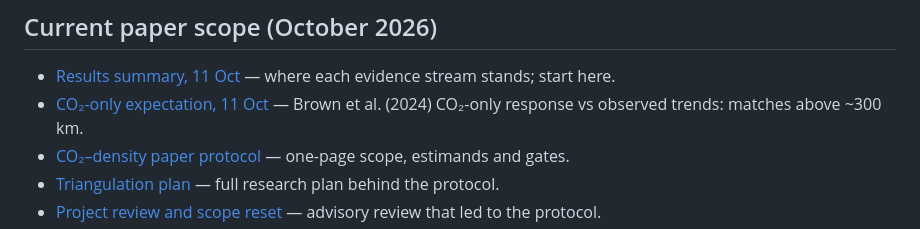
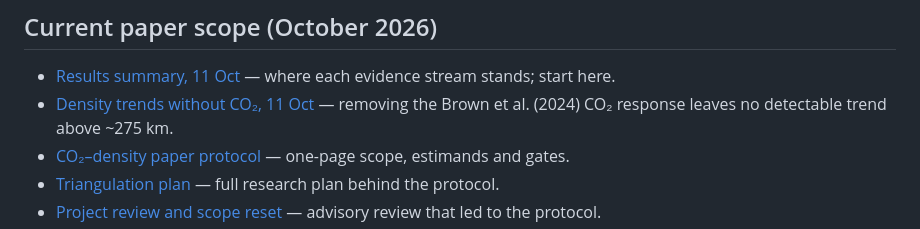
Before and after one commit to Sergiogd112/thermodense, a Markdown page: docs/README.md, the part around the change. GitHub-like rendering.

```diff
--- a/docs/README.md
+++ b/docs/README.md
@@ -7,7 +7,7 @@ earlier advice.
 ## Current paper scope (October 2026)
 
 - [Results summary, 11 Oct](research/co2-paper-results-summary-2026-10-11.md) — where each evidence stream stands; start here.
-- [CO₂-only expectation, 11 Oct](research/co2-only-expectation-2026-10-11.md) — Brown et al. (2024) CO₂-only response vs observed trends: matches above ~300 km.
+- [Density trends without CO₂, 11 Oct](research/co2-only-expectation-2026-10-11.md) — removing the Brown et al. (2024) CO₂ response leaves no detectable trend above ~275 km.
 - [CO₂–density paper protocol](co2-paper-protocol.md) — one-page scope, estimands and gates.
 - [Triangulation plan](research/co2-density-triangulation-plan-2026-10-05.md) — full research plan behind the protocol.
 - [Project review and scope reset](research/project-review-and-scope-reset-2026-10-05.md) — advisory review that led to the protocol.
```
Also changed, not shown: docs/research/co2-only-expectation-2026-10-11.md (+83 -80 lines), docs/research/co2-paper-results-summary-2026-10-11.md (+22 -24 lines).
